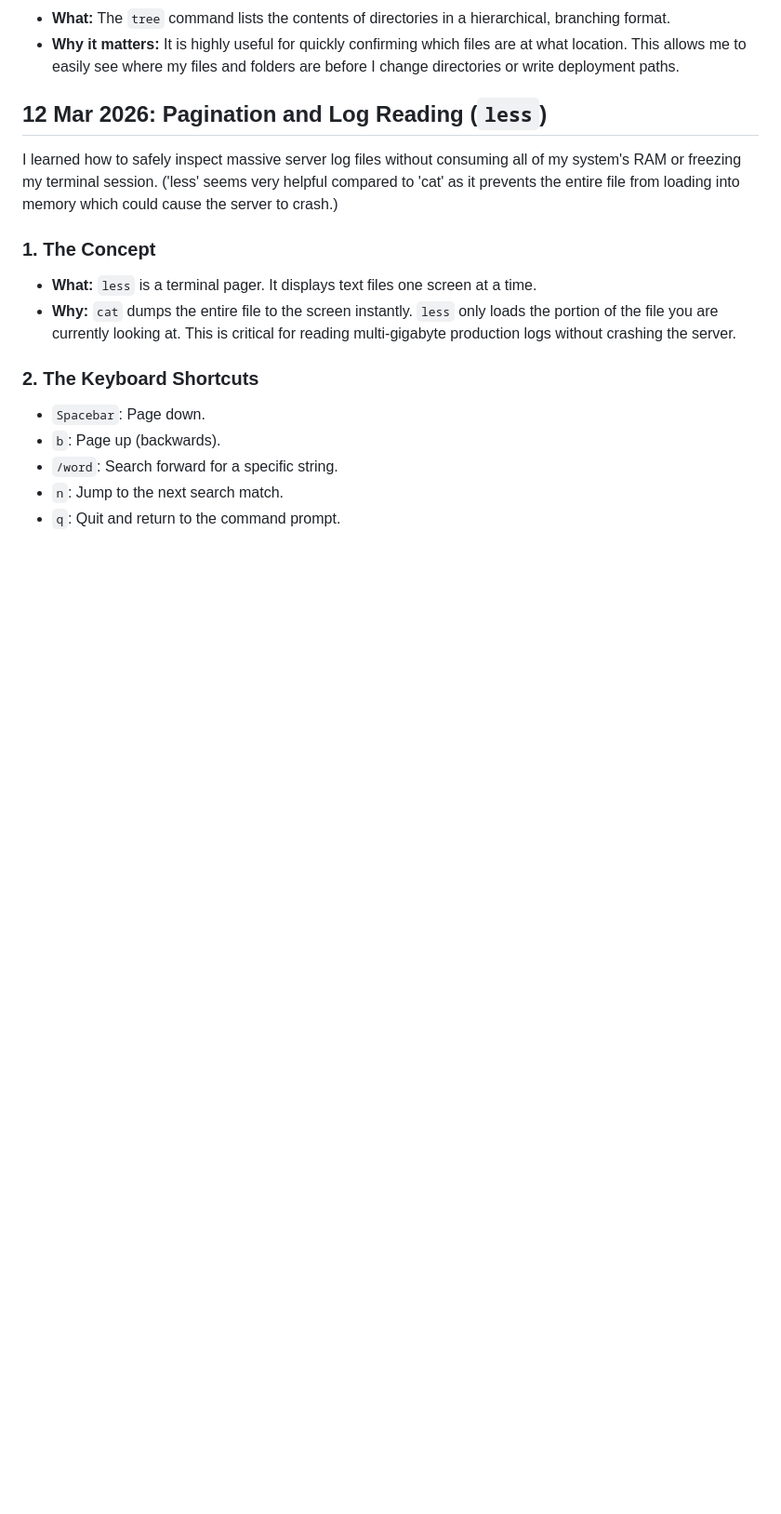
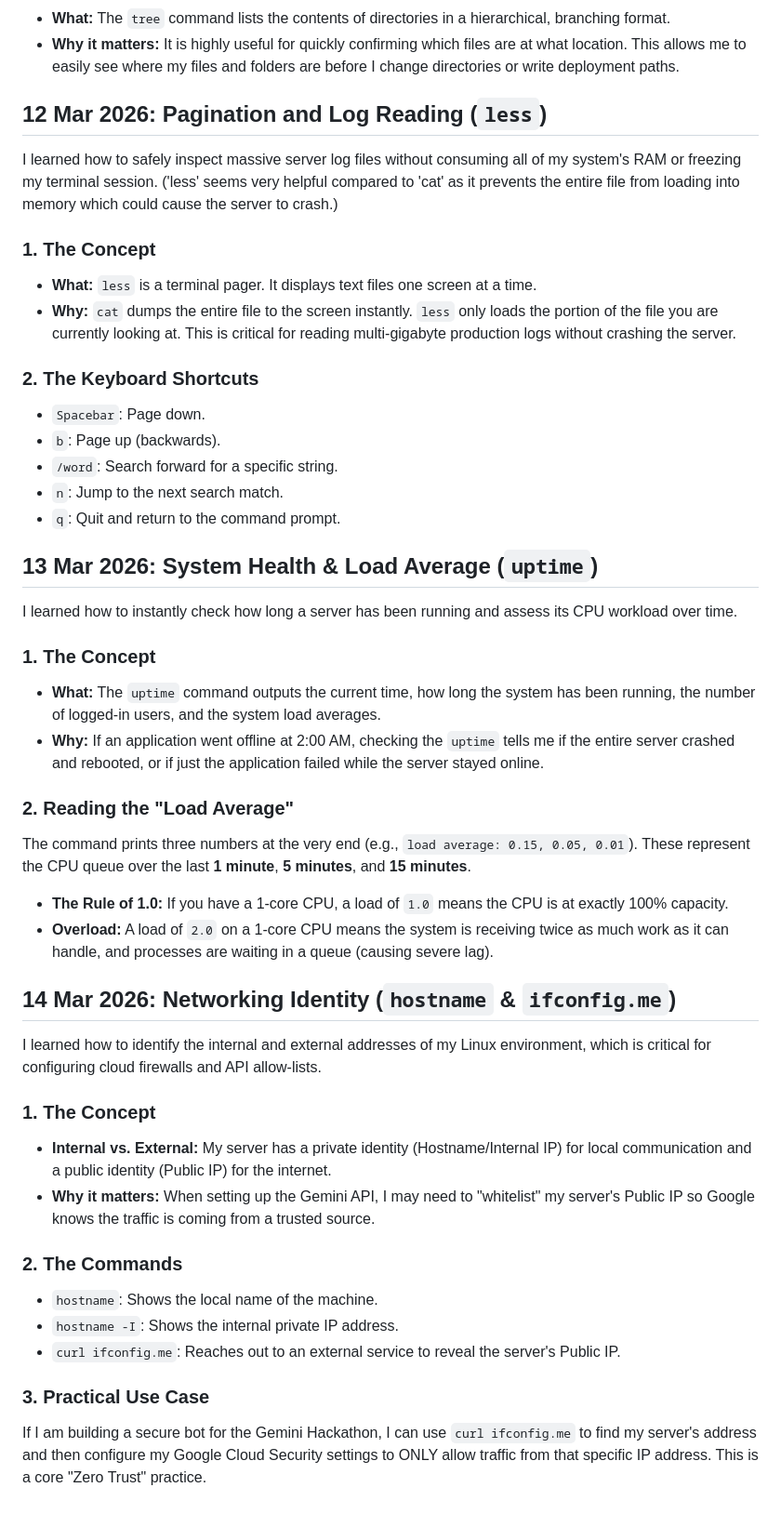
Before and after one commit to galaxymeowaz/Cloud_Portfolio, a Markdown page: Linux-Notes.md, the part around the change. Shown at 93% size. GitHub-like rendering; blank space fills up the shorter version.

Commit message:
Learned about "hostname"

```diff
--- a/Linux-Notes.md
+++ b/Linux-Notes.md
@@ -852,3 +852,32 @@ I learned how to safely inspect massive server log files without consuming all o
 - `/word`: Search forward for a specific string.
 - `n`: Jump to the next search match.
 - `q`: Quit and return to the command prompt.
+
+## 13 Mar 2026: System Health & Load Average (`uptime`)
+
+I learned how to instantly check how long a server has been running and assess its CPU workload over time.
+
+### 1. The Concept
+- **What:** The `uptime` command outputs the current time, how long the system has been running, the number of logged-in users, and the system load averages.
+- **Why:** If an application went offline at 2:00 AM, checking the `uptime` tells me if the entire server crashed and rebooted, or if just the application failed while the server stayed online.
+
+### 2. Reading the "Load Average"
+The command prints three numbers at the very end (e.g., `load average: 0.15, 0.05, 0.01`). These represent the CPU queue over the last **1 minute**, **5 minutes**, and **15 minutes**.
+- **The Rule of 1.0:** If you have a 1-core CPU, a load of `1.0` means the CPU is at exactly 100% capacity.
+- **Overload:** A load of `2.0` on a 1-core CPU means the system is receiving twice as much work as it can handle, and processes are waiting in a queue (causing severe lag).
+
+## 14 Mar 2026: Networking Identity (`hostname` & `ifconfig.me`)
+
+I learned how to identify the internal and external addresses of my Linux environment, which is critical for configuring cloud firewalls and API allow-lists.
+
+### 1. The Concept
+- **Internal vs. External:** My server has a private identity (Hostname/Internal IP) for local communication and a public identity (Public IP) for the internet.
+- **Why it matters:** When setting up the Gemini API, I may need to "whitelist" my server's Public IP so Google knows the traffic is coming from a trusted source.
+
+### 2. The Commands
+- `hostname`: Shows the local name of the machine.
+- `hostname -I`: Shows the internal private IP address.
+- `curl ifconfig.me`: Reaches out to an external service to reveal the server's Public IP.
+
+### 3. Practical Use Case
+If I am building a secure bot for the Gemini Hackathon, I can use `curl ifconfig.me` to find my server's address and then configure my Google Cloud Security settings to ONLY allow traffic from that specific IP address. This is a core "Zero Trust" practice.
```
